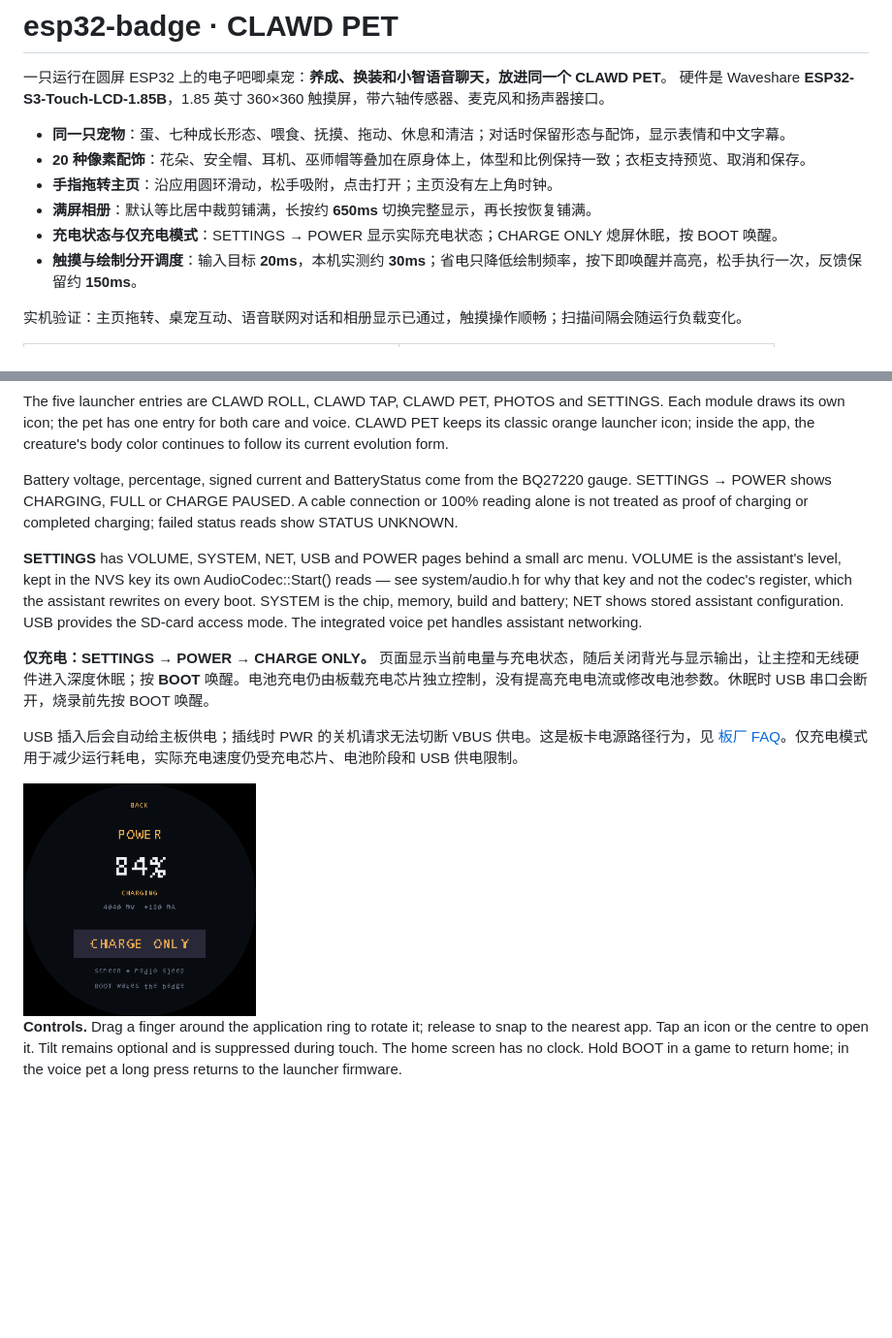
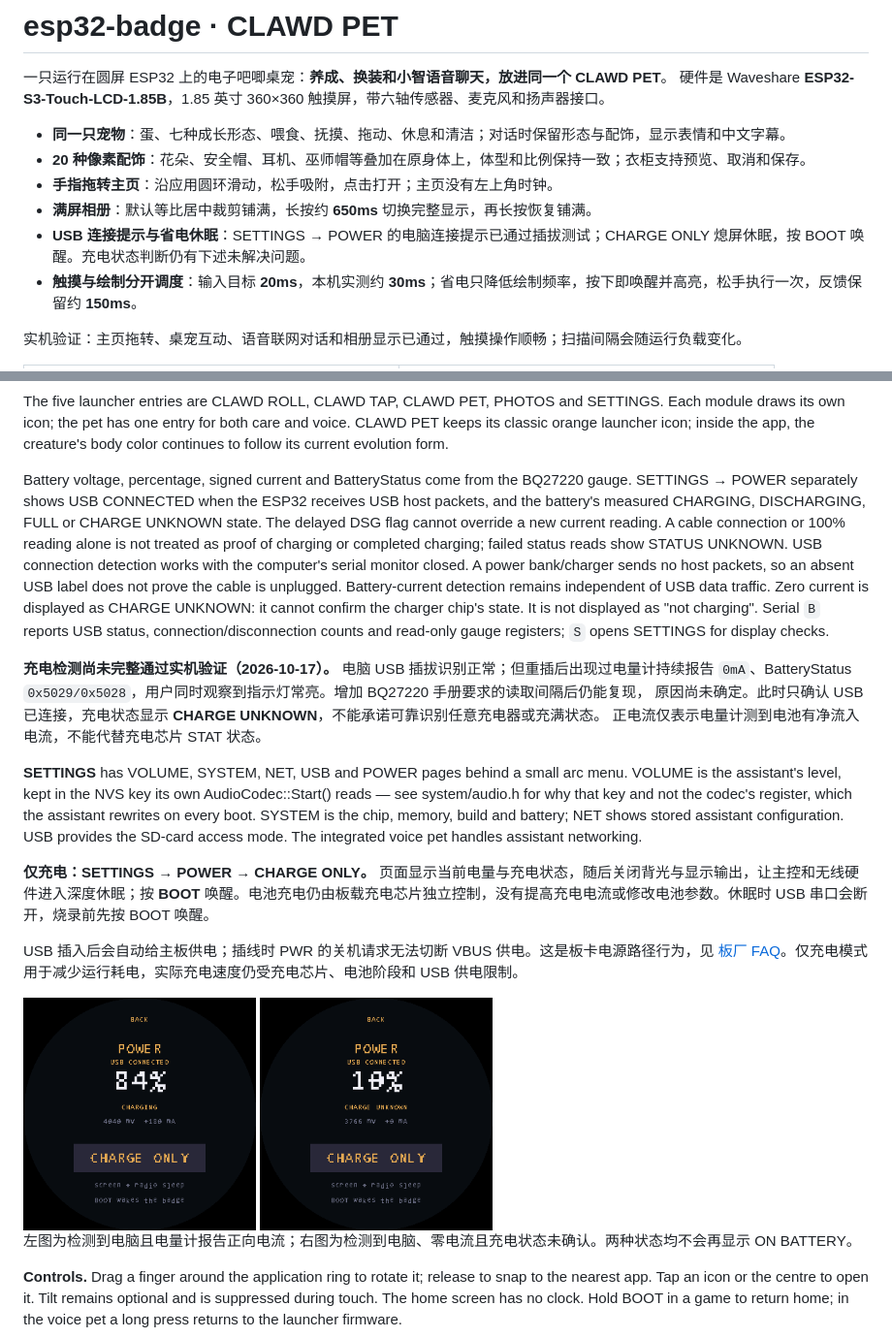
Before and after one commit to yahoofunny/esp32-badge, a Markdown page: README.md, 2 parts joined by grey strips. Shown: that part at 97% size. GitHub-like rendering; pictures changed too: docs/images/power-no-current.png (added), docs/images/power.png; blank space fills up the shorter version.

```diff
--- a/README.md
+++ b/README.md
@@ -7,7 +7,7 @@
 - **20 种像素配饰**：花朵、安全帽、耳机、巫师帽等叠加在原身体上，体型和比例保持一致；衣柜支持预览、取消和保存。
 - **手指拖转主页**：沿应用圆环滑动，松手吸附，点击打开；主页没有左上角时钟。
 - **满屏相册**：默认等比居中裁剪铺满，长按约 **650ms** 切换完整显示，再长按恢复铺满。
-- **充电状态与仅充电模式**：SETTINGS → POWER 显示实际充电状态；CHARGE ONLY 熄屏休眠，按 BOOT 唤醒。
+- **USB 连接提示与省电休眠**：SETTINGS → POWER 的电脑连接提示已通过插拔测试；CHARGE ONLY 熄屏休眠，按 BOOT 唤醒。充电状态判断仍有下述未解决问题。
 - **触摸与绘制分开调度**：输入目标 **20ms**，本机实测约 **30ms**；省电只降低绘制频率，按下即唤醒并高亮，松手执行一次，反馈保留约 **150ms**。
 
 实机验证：主页拖转、桌宠互动、语音联网对话和相册显示已通过，触摸操作顺畅；扫描间隔会随运行负载变化。
@@ -225,9 +225,23 @@ CLAWD PET keeps its classic orange launcher icon; inside the app, the creature's
 body color continues to follow its current evolution form.
 
 Battery voltage, percentage, signed current and BatteryStatus come from the BQ27220
-gauge. SETTINGS → POWER shows CHARGING, FULL or CHARGE PAUSED.
+gauge. SETTINGS → POWER separately shows USB CONNECTED when the ESP32 receives
+USB host packets, and the battery's measured CHARGING, DISCHARGING, FULL or
+CHARGE UNKNOWN state. The delayed DSG flag cannot override a new current reading.
 A cable connection or 100% reading alone is not treated as proof
 of charging or completed charging; failed status reads show STATUS UNKNOWN.
+USB connection detection works with the computer's serial monitor closed. A power
+bank/charger sends no host packets, so an absent USB label does not prove the cable
+is unplugged. Battery-current detection remains independent of USB data traffic.
+Zero current is displayed as CHARGE UNKNOWN: it cannot confirm the charger chip's
+state. It is not displayed as "not charging".
+Serial `B` reports USB status, connection/disconnection counts and read-only gauge
+registers; `S` opens SETTINGS for display checks.
+
+**充电检测尚未完整通过实机验证（2026-10-17）。** 电脑 USB 插拔识别正常；但重插后出现过电量计持续报告
+`0mA`、BatteryStatus `0x5029/0x5028`，用户同时观察到指示灯常亮。增加 BQ27220 手册要求的读取间隔后仍能复现，
+原因尚未确定。此时只确认 USB 已连接，充电状态显示 **CHARGE UNKNOWN**，不能承诺可靠识别任意充电器或充满状态。
+正电流仅表示电量计测到电池有净流入电流，不能代替充电芯片 STAT 状态。
 
 **SETTINGS** has VOLUME, SYSTEM, NET, USB and POWER pages behind a small arc menu. VOLUME is the assistant's level,
 kept in the NVS key its own AudioCodec::Start() reads — see system/audio.h for why that
@@ -240,6 +254,9 @@ provides the SD-card access mode. The integrated voice pet handles assistant net
 USB 插入后会自动给主板供电；插线时 PWR 的关机请求无法切断 VBUS 供电。这是板卡电源路径行为，见 [板厂 FAQ](https://docs.waveshare.com/ESP32-S3-Touch-LCD-1.85B/FAQ)。仅充电模式用于减少运行耗电，实际充电速度仍受充电芯片、电池阶段和 USB 供电限制。
 
 <img src="docs/images/power.png" width="240" alt="POWER 仅充电页面，实际 C++ 渲染，84% 为演示电量">
+<img src="docs/images/power-no-current.png" width="240" alt="POWER 插线但零充电电流的页面，实际 C++ 渲染，10% 为演示电量">
+
+左图为检测到电脑且电量计报告正向电流；右图为检测到电脑、零电流且充电状态未确认。两种状态均不会再显示 ON BATTERY。
 
 **Controls.** Drag a finger around the application ring to rotate it; release to snap
 to the nearest app. Tap an icon or the centre to open it. Tilt remains optional and
```
Also changed, not shown: docs/hardware.md (+9 -0 lines), 8 other files.
